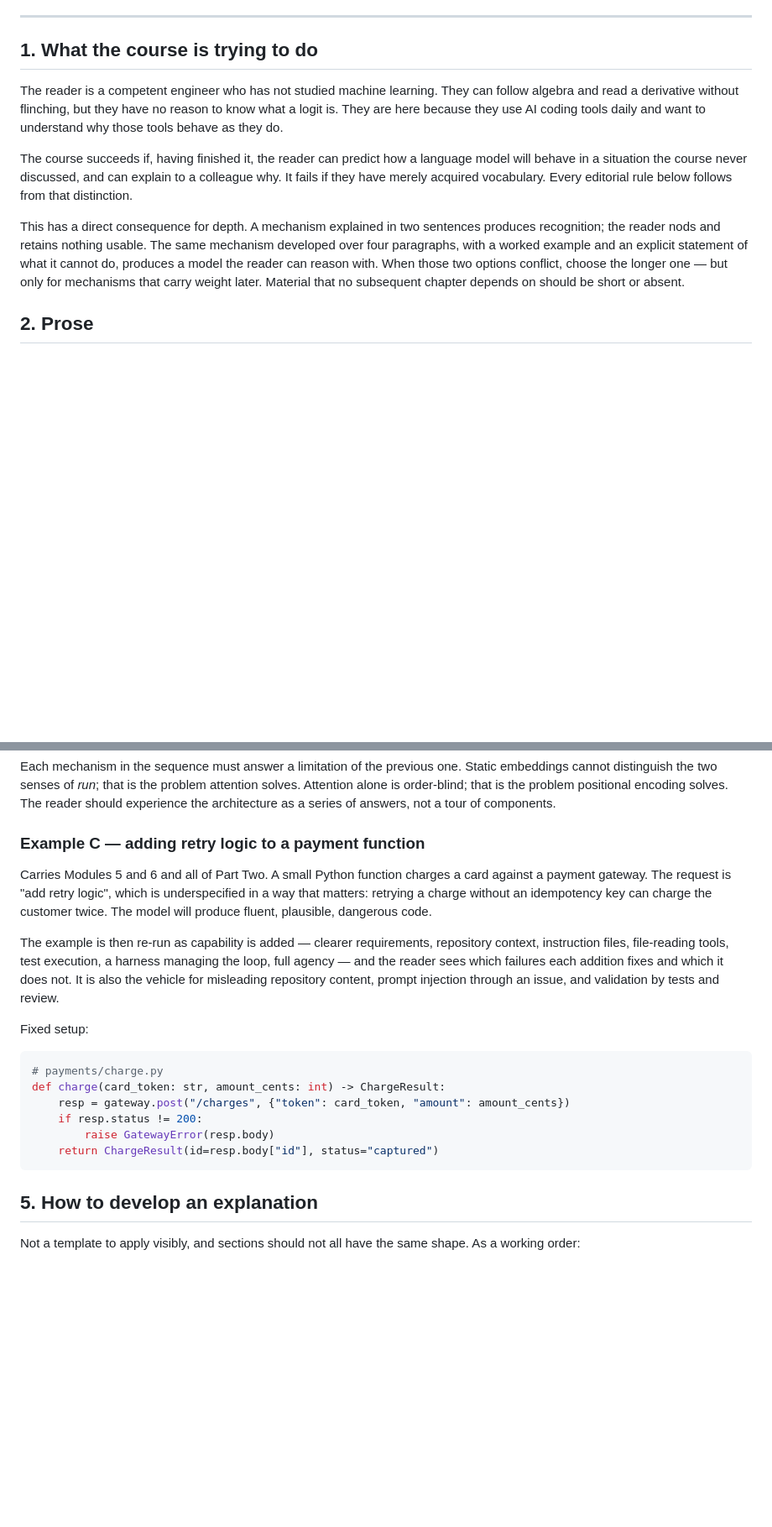
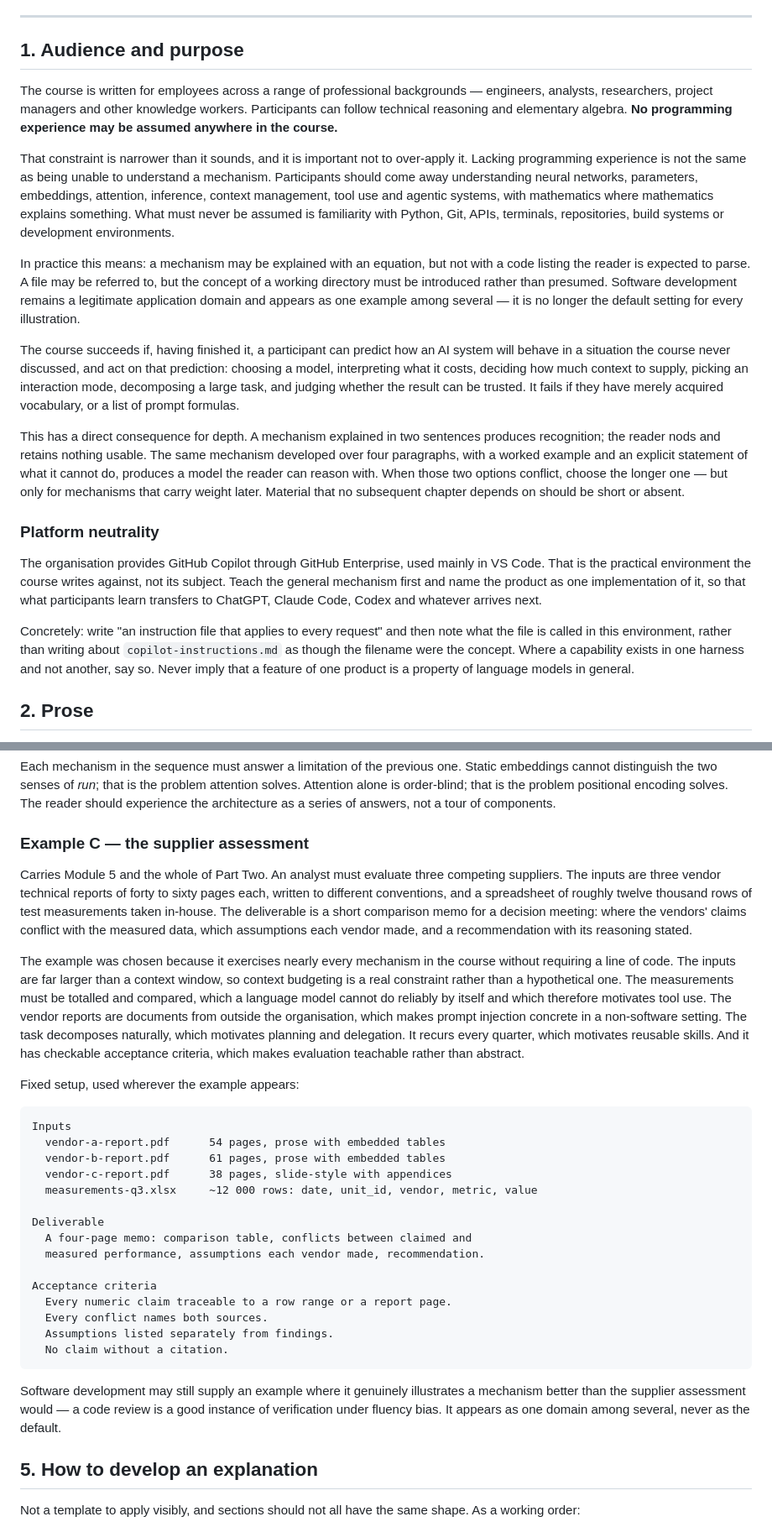
Before and after one commit to Jean-MarcDe/Claude, a Markdown page: course_style_guide.md, 2 parts joined by grey strips. Shown at 84% size. Drawn GitHub-style; blank space fills up the shorter version.

Commit message:
Update style guide: non-programmer audience, supplier-assessment example, verification rules
Redefines the audience as knowledge workers across professional backgrounds, with
no programming experience assumed anywhere — while keeping the distinction that
lacking programming experience does not mean being unable to follow a mechanism.
Adds a platform-neutrality rule: teach the general mechanism, name the product as
one implementation.

Replaces Example C (adding retry logic to a payment function) with a supplier
assessment: three vendor reports and a spreadsheet of test measurements, to be
compared into a recommendation memo. It exercises context budgeting, tool use,
injection from untrusted documents, decomposition, reusable skills and evaluation
without requiring code.

Section 8 now separates durable mechanism from product capability from commercial
fact, and requires verification-dated tables for the third category.

Co-Authored-By: Claude Opus 5 <noreply@anthropic.com>
Claude-Session: https://claude.ai/code/session_01Fu3BTyQ93Eyk9Y4EdFZgE5

````diff
--- a/course_style_guide.md
+++ b/course_style_guide.md
@@ -12,16 +12,31 @@ stylesheet.
 
 ---
 
-## 1. What the course is trying to do
+## 1. Audience and purpose
 
-The reader is a competent engineer who has not studied machine learning. They can follow algebra
-and read a derivative without flinching, but they have no reason to know what a logit is. They are
-here because they use AI coding tools daily and want to understand why those tools behave as they
-do.
+The course is written for employees across a range of professional backgrounds — engineers,
+analysts, researchers, project managers and other knowledge workers. Participants can follow
+technical reasoning and elementary algebra. **No programming experience may be assumed anywhere in
+the course.**
 
-The course succeeds if, having finished it, the reader can predict how a language model will behave
-in a situation the course never discussed, and can explain to a colleague why. It fails if they
-have merely acquired vocabulary. Every editorial rule below follows from that distinction.
+That constraint is narrower than it sounds, and it is important not to over-apply it. Lacking
+programming experience is not the same as being unable to understand a mechanism. Participants
+should come away understanding neural networks, parameters, embeddings, attention, inference,
+context management, tool use and agentic systems, with mathematics where mathematics explains
+something. What must never be assumed is familiarity with Python, Git, APIs, terminals,
+repositories, build systems or development environments.
+
+In practice this means: a mechanism may be explained with an equation, but not with a code
+listing the reader is expected to parse. A file may be referred to, but the concept of a working
+directory must be introduced rather than presumed. Software development remains a legitimate
+application domain and appears as one example among several — it is no longer the default setting
+for every illustration.
+
+The course succeeds if, having finished it, a participant can predict how an AI system will behave
+in a situation the course never discussed, and act on that prediction: choosing a model,
+interpreting what it costs, deciding how much context to supply, picking an interaction mode,
+decomposing a large task, and judging whether the result can be trusted. It fails if they have
+merely acquired vocabulary, or a list of prompt formulas.
 
 This has a direct consequence for depth. A mechanism explained in two sentences produces
 recognition; the reader nods and retains nothing usable. The same mechanism developed over four
@@ -29,6 +44,18 @@ paragraphs, with a worked example and an explicit statement of what it cannot do
 the reader can reason with. When those two options conflict, choose the longer one — but only for
 mechanisms that carry weight later. Material that no subsequent chapter depends on should be short
 or absent.
+
+### Platform neutrality
+
+The organisation provides GitHub Copilot through GitHub Enterprise, used mainly in VS Code. That is
+the practical environment the course writes against, not its subject. Teach the general mechanism
+first and name the product as one implementation of it, so that what participants learn transfers
+to ChatGPT, Claude Code, Codex and whatever arrives next.
+
+Concretely: write "an instruction file that applies to every request" and then note what the file
+is called in this environment, rather than writing about `copilot-instructions.md` as though the
+filename were the concept. Where a capability exists in one harness and not another, say so. Never
+imply that a feature of one product is a property of language models in general.
 
 ## 2. Prose
 
@@ -167,29 +194,47 @@ cannot distinguish the two senses of *run*; that is the problem attention solves
 is order-blind; that is the problem positional encoding solves. The reader should experience the
 architecture as a series of answers, not a tour of components.
 
-### Example C — adding retry logic to a payment function
+### Example C — the supplier assessment
 
-Carries Modules 5 and 6 and all of Part Two. A small Python function charges a card against a
-payment gateway. The request is "add retry logic", which is underspecified in a way that matters:
-retrying a charge without an idempotency key can charge the customer twice. The model will produce
-fluent, plausible, dangerous code.
+Carries Module 5 and the whole of Part Two. An analyst must evaluate three competing suppliers.
+The inputs are three vendor technical reports of forty to sixty pages each, written to different
+conventions, and a spreadsheet of roughly twelve thousand rows of test measurements taken in-house.
+The deliverable is a short comparison memo for a decision meeting: where the vendors' claims
+conflict with the measured data, which assumptions each vendor made, and a recommendation with its
+reasoning stated.
 
-The example is then re-run as capability is added — clearer requirements, repository context,
-instruction files, file-reading tools, test execution, a harness managing the loop, full agency —
-and the reader sees which failures each addition fixes and which it does not. It is also the
-vehicle for misleading repository content, prompt injection through an issue, and validation by
-tests and review.
+The example was chosen because it exercises nearly every mechanism in the course without requiring
+a line of code. The inputs are far larger than a context window, so context budgeting is a real
+constraint rather than a hypothetical one. The measurements must be totalled and compared, which a
+language model cannot do reliably by itself and which therefore motivates tool use. The vendor
+reports are documents from outside the organisation, which makes prompt injection concrete in a
+non-software setting. The task decomposes naturally, which motivates planning and delegation. It
+recurs every quarter, which motivates reusable skills. And it has checkable acceptance criteria,
+which makes evaluation teachable rather than abstract.
 
-Fixed setup:
+Fixed setup, used wherever the example appears:
 
-```python
-# payments/charge.py
-def charge(card_token: str, amount_cents: int) -> ChargeResult:
-    resp = gateway.post("/charges", {"token": card_token, "amount": amount_cents})
-    if resp.status != 200:
-        raise GatewayError(resp.body)
-    return ChargeResult(id=resp.body["id"], status="captured")
 ```
+Inputs
+  vendor-a-report.pdf      54 pages, prose with embedded tables
+  vendor-b-report.pdf      61 pages, prose with embedded tables
+  vendor-c-report.pdf      38 pages, slide-style with appendices
+  measurements-q3.xlsx     ~12 000 rows: date, unit_id, vendor, metric, value
+
+Deliverable
+  A four-page memo: comparison table, conflicts between claimed and
+  measured performance, assumptions each vendor made, recommendation.
+
+Acceptance criteria
+  Every numeric claim traceable to a row range or a report page.
+  Every conflict names both sources.
+  Assumptions listed separately from findings.
+  No claim without a citation.
+```
+
+Software development may still supply an example where it genuinely illustrates a mechanism better
+than the supplier assessment would — a code review is a good instance of verification under
+fluency bias. It appears as one domain among several, never as the default.
 
 ## 5. How to develop an explanation
 
````
Also changed, not shown: other parts of course_style_guide.md (+40 -7 lines).
